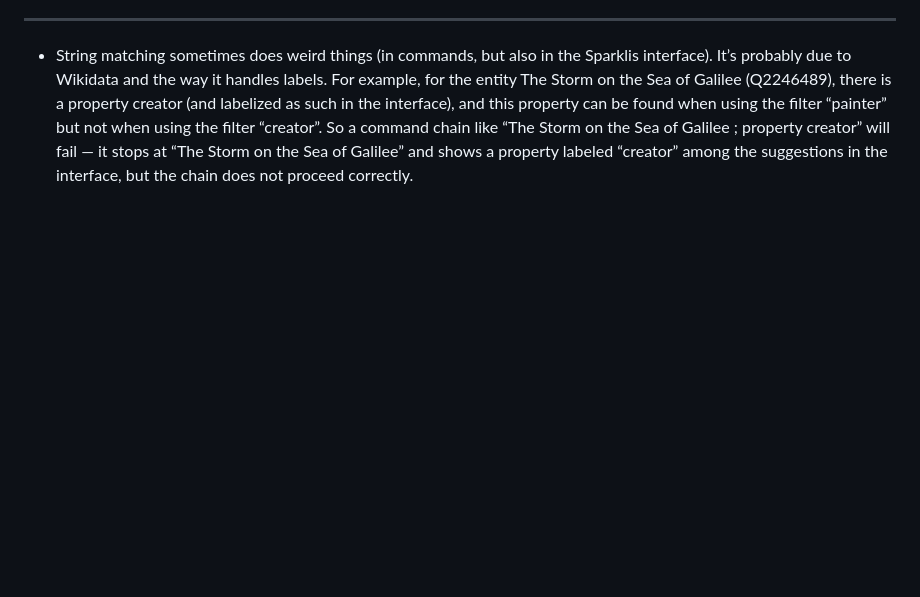
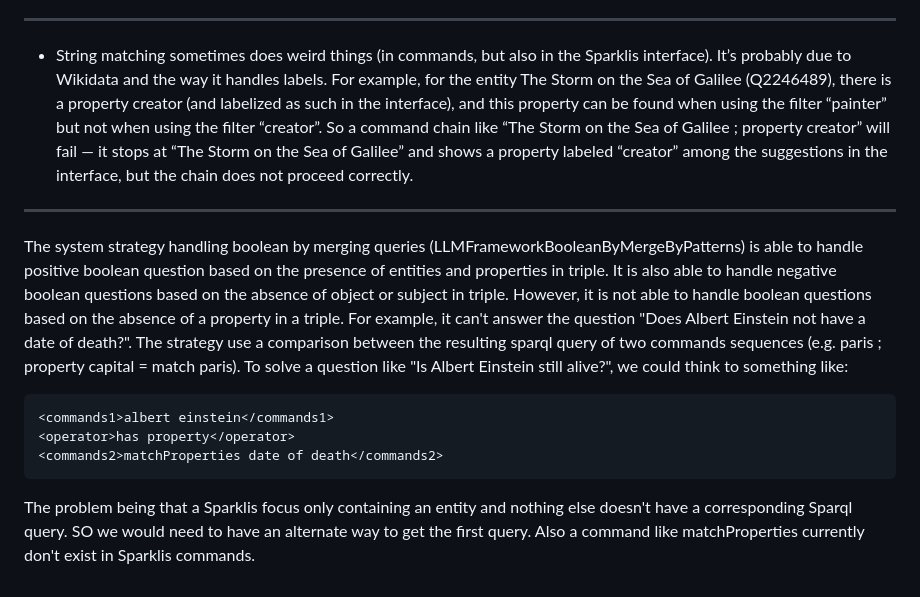
Before and after one commit to BaptisteAmice/ALASQA, a Markdown page: technical_notes.md, the part around the change. GitHub-like rendering; blank space fills up the shorter version.

Commit message:
limits of the boolean strategy

````diff
--- a/technical_notes.md
+++ b/technical_notes.md
@@ -64,3 +64,14 @@ Because of that, ALASQA doesn't return the same results as Sparklis. The workaro
 ---
 
 - String matching sometimes does weird things (in commands, but also in the Sparklis interface). It’s probably due to Wikidata and the way it handles labels. For example, for the entity The Storm on the Sea of Galilee (Q2246489), there is a property creator (and labelized as such in the interface), and this property can be found when using the filter “painter” but not when using the filter “creator”. So a command chain like “The Storm on the Sea of Galilee ; property creator” will fail — it stops at “The Storm on the Sea of Galilee” and shows a property labeled “creator” among the suggestions in the interface, but the chain does not proceed correctly.
+
+---
+
+The system strategy handling boolean by merging queries (LLMFrameworkBooleanByMergeByPatterns) is able to handle positive boolean question based on the presence of entities and properties in triple. It is also able to handle negative boolean questions based on the absence of object or subject in triple. However, it is not able to handle boolean questions based on the absence of a property in a triple. For example, it can't answer the question "Does Albert Einstein not have a date of death?".
+The strategy use a comparison between the resulting sparql query of two commands sequences (e.g. <commands1>paris ; property capital</commands1> <operator>=</operator> <commands2>match paris</commands2>). To solve a question like "Is Albert Einstein still alive?", we could think to something like:
+```xml
+<commands1>albert einstein</commands1>
+<operator>has property</operator>
+<commands2>matchProperties date of death</commands2>
+```
+The problem being that a Sparklis focus only containing an entity and nothing else doesn't have a corresponding Sparql query. SO we would need to have an alternate way to get the first query. Also a command like matchProperties currently don't exist in Sparklis commands.
````
